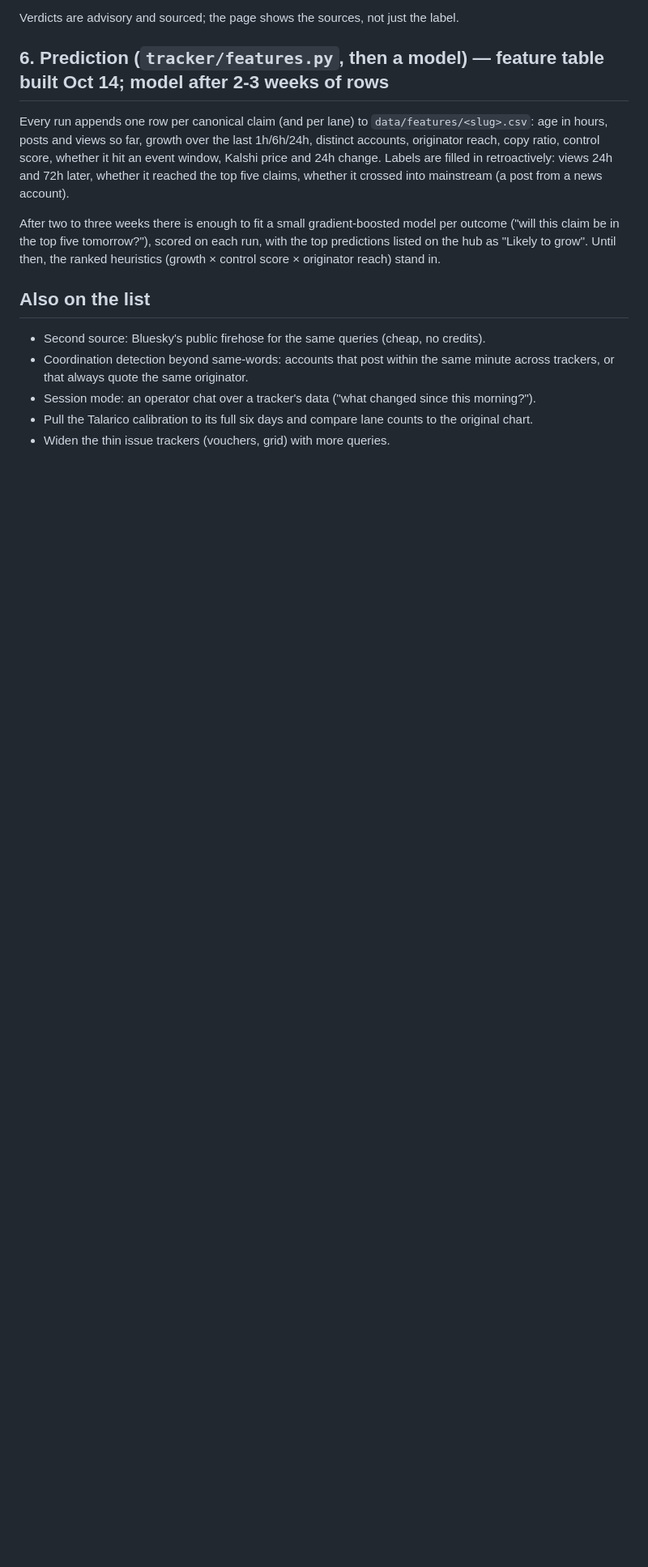
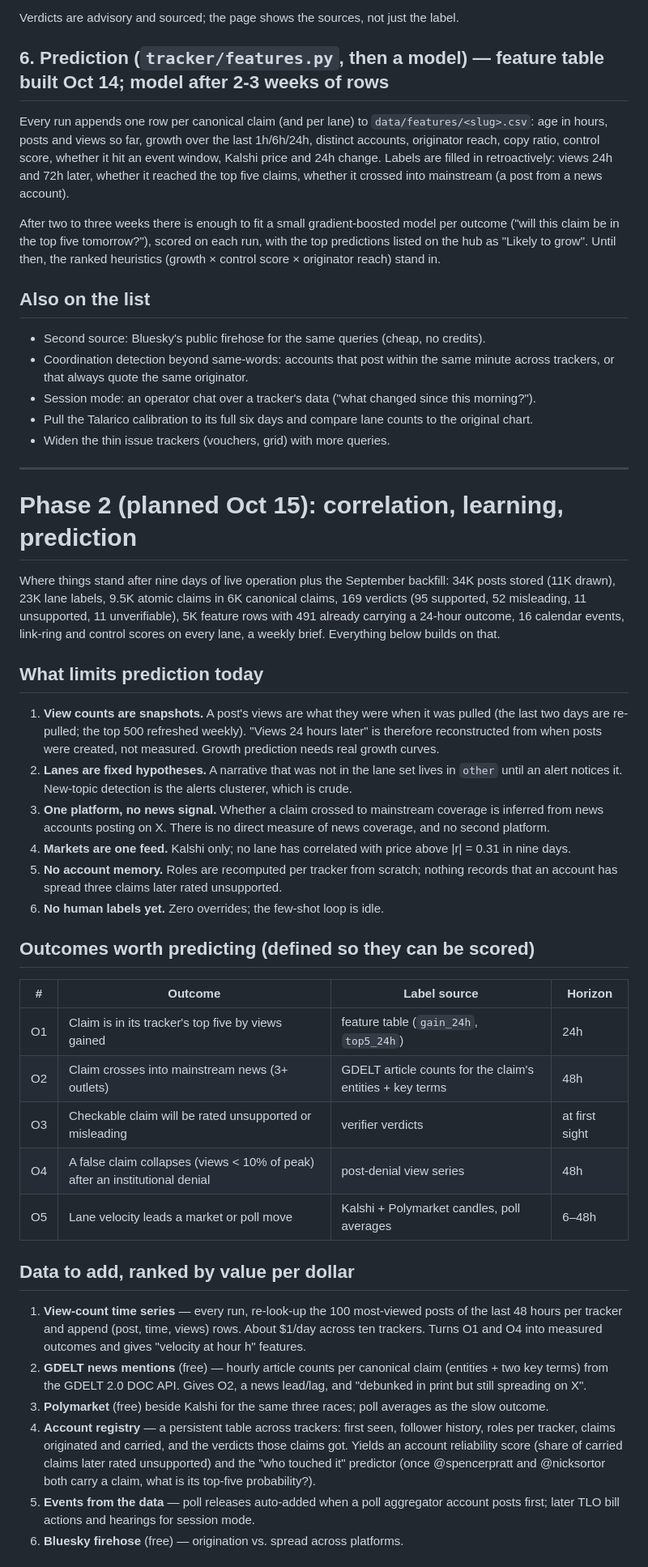
Before and after one commit to htownz/narrative-tracker, a Markdown page: ROADMAP.md, the part around one of its changes. Shown at 81% size. GitHub-like rendering; blank space fills up the shorter version.

Commit message:
ROADMAP: phase 2 — correlation, learning, prediction
Co-Authored-By: Claude Fable 5.1 <noreply@anthropic.com>
Claude-Session: https://claude.ai/code/session_01AkFLP3auU9vH5dqmPvvrYL

```diff
--- a/ROADMAP.md
+++ b/ROADMAP.md
@@ -94,3 +94,54 @@ originator reach) stand in.
 - Session mode: an operator chat over a tracker's data ("what changed since this morning?").
 - Pull the Talarico calibration to its full six days and compare lane counts to the original chart.
 - Widen the thin issue trackers (vouchers, grid) with more queries.
+
+
+---
+
+# Phase 2 (planned Oct 15): correlation, learning, prediction
+
+Where things stand after nine days of live operation plus the September backfill: 34K posts stored (11K drawn),
+23K lane labels, 9.5K atomic claims in 6K canonical claims, 169 verdicts (95 supported, 52 misleading, 11
+unsupported, 11 unverifiable), 5K feature rows with 491 already carrying a 24-hour outcome, 16 calendar events,
+link-ring and control scores on every lane, a weekly brief. Everything below builds on that.
+
+## What limits prediction today
+
+1. **View counts are snapshots.** A post's views are what they were when it was pulled (the last two days are
+   re-pulled; the top 500 refreshed weekly). "Views 24 hours later" is therefore reconstructed from when posts
+   were created, not measured. Growth prediction needs real growth curves.
+2. **Lanes are fixed hypotheses.** A narrative that was not in the lane set lives in `other` until an alert
+   notices it. New-topic detection is the alerts clusterer, which is crude.
+3. **One platform, no news signal.** Whether a claim crossed to mainstream coverage is inferred from news
+   accounts posting on X. There is no direct measure of news coverage, and no second platform.
+4. **Markets are one feed.** Kalshi only; no lane has correlated with price above |r| = 0.31 in nine days.
+5. **No account memory.** Roles are recomputed per tracker from scratch; nothing records that an account has
+   spread three claims later rated unsupported.
+6. **No human labels yet.** Zero overrides; the few-shot loop is idle.
+
+## Outcomes worth predicting (defined so they can be scored)
+
+| # | Outcome | Label source | Horizon |
+|---|---|---|---|
+| O1 | Claim is in its tracker's top five by views gained | feature table (`gain_24h`, `top5_24h`) | 24h |
+| O2 | Claim crosses into mainstream news (3+ outlets) | GDELT article counts for the claim's entities + key terms | 48h |
+| O3 | Checkable claim will be rated unsupported or misleading | verifier verdicts | at first sight |
+| O4 | A false claim collapses (views < 10% of peak) after an institutional denial | post-denial view series | 48h |
+| O5 | Lane velocity leads a market or poll move | Kalshi + Polymarket candles, poll averages | 6–48h |
+
+## Data to add, ranked by value per dollar
+
+1. **View-count time series** — every run, re-look-up the 100 most-viewed posts of the last 48 hours per tracker
+   and append (post, time, views) rows. About $1/day across ten trackers. Turns O1 and O4 into measured outcomes
+   and gives "velocity at hour h" features.
+2. **GDELT news mentions** (free) — hourly article counts per canonical claim (entities + two key terms) from the
+   GDELT 2.0 DOC API. Gives O2, a news lead/lag, and "debunked in print but still spreading on X".
+3. **Polymarket** (free) beside Kalshi for the same three races; poll averages as the slow outcome.
+4. **Account registry** — a persistent table across trackers: first seen, follower history, roles per tracker,
+   claims originated and carried, and the verdicts those claims got. Yields an account reliability score (share of
+   carried claims later rated unsupported) and the "who touched it" predictor (once @spencerpratt and
+   @nicksortor both carry a claim, what is its top-five probability?).
+5. **Events from the data** — poll releases auto-added when a poll aggregator account posts first; later TLO
+   bill actions and hearings for session mode.
+6. **Bluesky firehose** (free) — origination vs. spread across platforms.
+
```
Also changed, not shown: other parts of ROADMAP.md (+22 -0 lines).
